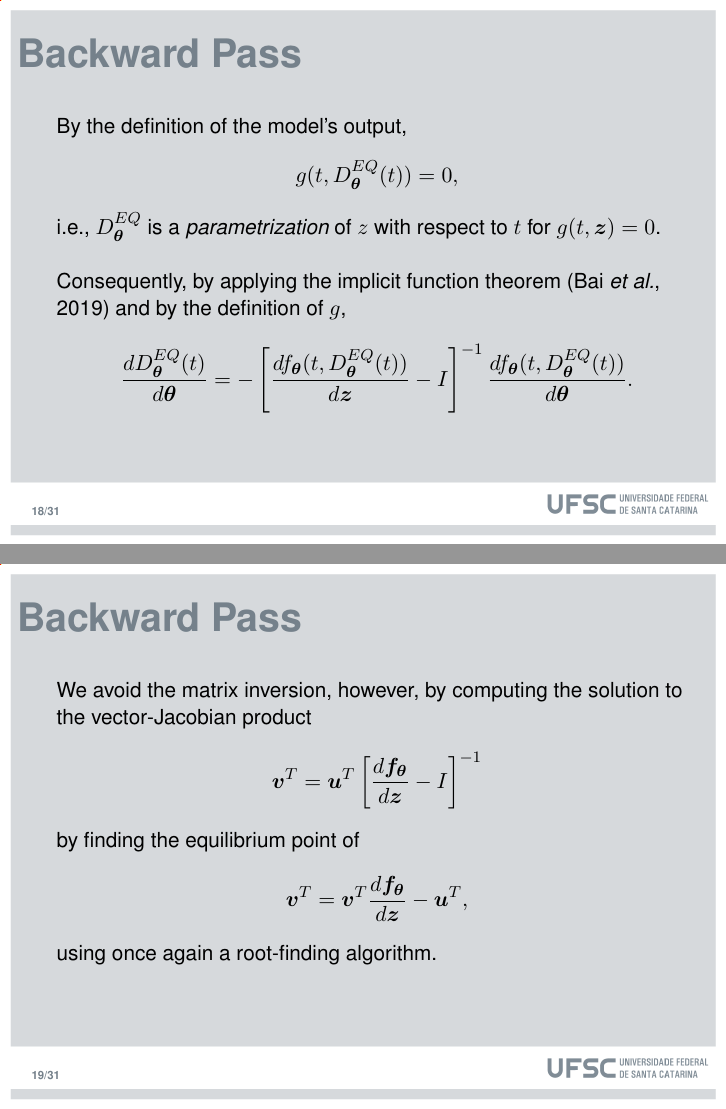
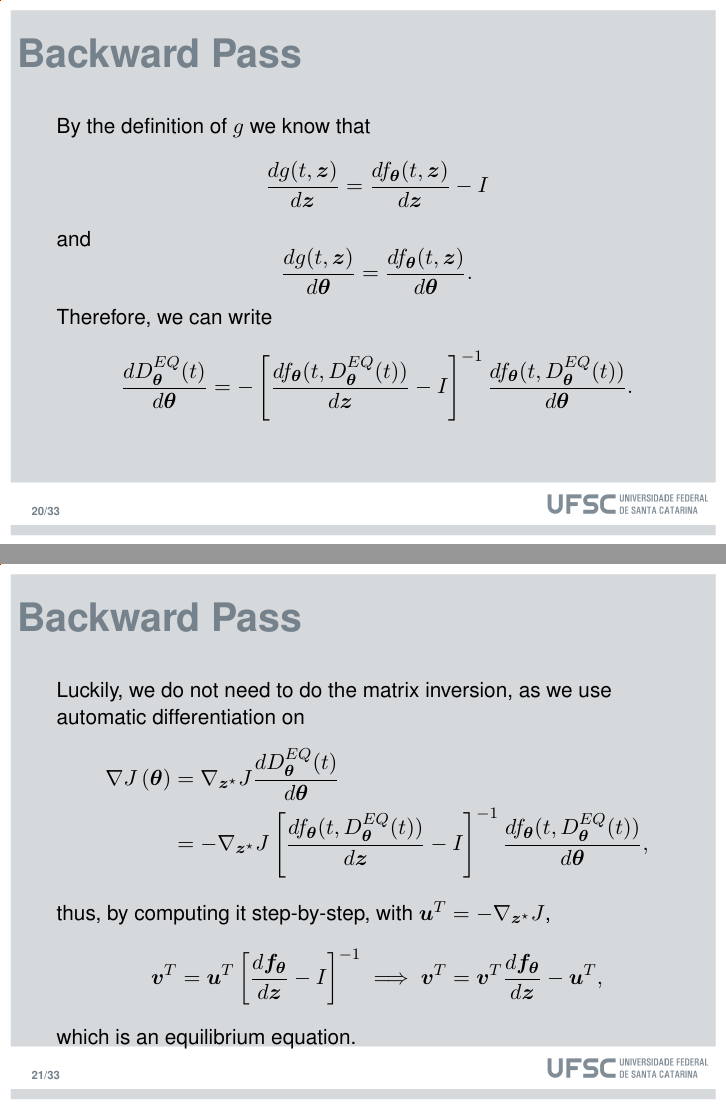
Before and after one commit to brunompacheco/bsc-thesis, LaTeX slides (presentation/modelo.tex): pages 32 and 33 of 53 before the commit and pages 36 and 38 of 58 after it, joined at a grey line. Compiled offline with pdfLaTeX.

Commit message:
WIP: extend background

```diff
--- a/presentation/modelo.tex
+++ b/presentation/modelo.tex
@@ -439,19 +461,34 @@ y_2\left( t \right) \\
     ,\] i.e., $D^{EQ}_{\bm{\theta}}$ is a \emph{parametrization} of $z$ with respect to $t$ for $g(t,\bm{z})=0$.
     \linebreak \pause
 
-    Consequently, by applying the implicit function theorem \cite{Bai2019} and by the definition of $g$, \[
+    Consequently, by the implicit function theorem \cite{Bai2019}, \[
+	\frac{d g(t,D^{EQ}_{\bm{\theta}}(t))}{d \bm{\theta}} = \frac{d g(t,D^{EQ}_{\bm{\theta}}(t))}{d \bm{z}} \frac{d D^{EQ}_{\bm{\theta}}(t)}{d \bm{\theta}}
+    .\]
+\end{frame}
+
+\begin{frame}
+    \frametitle{Backward Pass}
+
+    By the definition of $g$ we know that \[
+	\frac{d g(t, \bm{z})}{d \bm{z}} = \frac{d f_{\bm{\theta}}(t,\bm{z})}{d \bm{z}} - I
+    \] and \[
+    \frac{d g(t, \bm{z})}{d \bm{\theta}} = \frac{d f_{\bm{\theta}}(t,\bm{z})}{d \bm{\theta}}
+    .\] Therefore, we can write \[
 	\frac{d D^{EQ}_{\bm{\theta}}(t)}{d \bm{\theta}} = - \left[ \frac{d f_{\bm{\theta}}(t,D^{EQ}_{\bm{\theta}}(t))}{d \bm{z}} - I \right]^{-1} \frac{d f_{\bm{\theta}}(t,D^{EQ}_{\bm{\theta}}(t))}{d \bm{\theta}}
     .\]
 \end{frame}
 
 \begin{frame}
     \frametitle{Backward Pass}
-    We avoid the matrix inversion, however, by computing the solution to the vector-Jacobian product \[
-    \bm{v}^T = \bm{u}^T\left[ \frac{d \bm{f}_{\bm{\theta}}}{d \bm{z}} - I \right]^{-1}
-    \] by finding the equilibrium point of \[
-    \bm{v}^T = \bm{v}^T \frac{d \bm{f}_{\bm{\theta}}}{d \bm{z}} - \bm{u}^T
-    ,\] using once again a root-finding algorithm.
 
+    Luckily, we do not need to do the matrix inversion, as we use automatic differentiation on
+    \begin{align*}
+	\nabla J\left( \bm{\theta} \right) &= \nabla_{\bm{z}^{\star}} J \frac{d D^{EQ}_{\bm{\theta}}(t)}{d \bm{\theta}} \\
+	&= - \nabla_{\bm{z}^{\star}} J \left[ \frac{d f_{\bm{\theta}}(t,D^{EQ}_{\bm{\theta}}(t))}{d \bm{z}} - I \right]^{-1} \frac{d f_{\bm{\theta}}(t,D^{EQ}_{\bm{\theta}}(t))}{d \bm{\theta}},
+    \end{align*}\pause
+    thus, by computing it step-by-step, with $\bm{u}^T=- \nabla_{\bm{z}^{\star}} J$, \[
+	\bm{v}^T = \bm{u}^T\left[ \frac{d \bm{f}_{\bm{\theta}}}{d \bm{z}} - I \right]^{-1} \implies \bm{v}^T = \bm{v}^T \frac{d \bm{f}_{\bm{\theta}}}{d \bm{z}} - \bm{u}^T
+    ,\] which is an equilibrium equation.
 \end{frame}
 
 \section{Experiments and Results}
```
Also changed, not shown: presentation/deq-diagram.png (added), presentation/modelo.tex (30 more changed lines).
